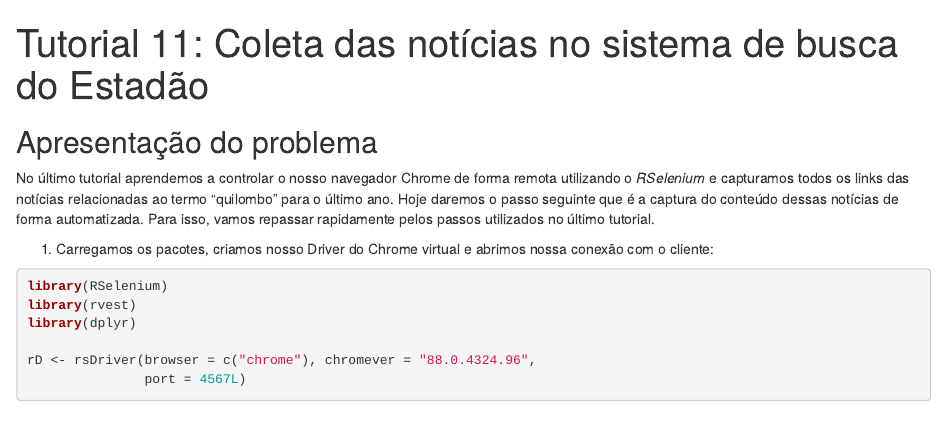
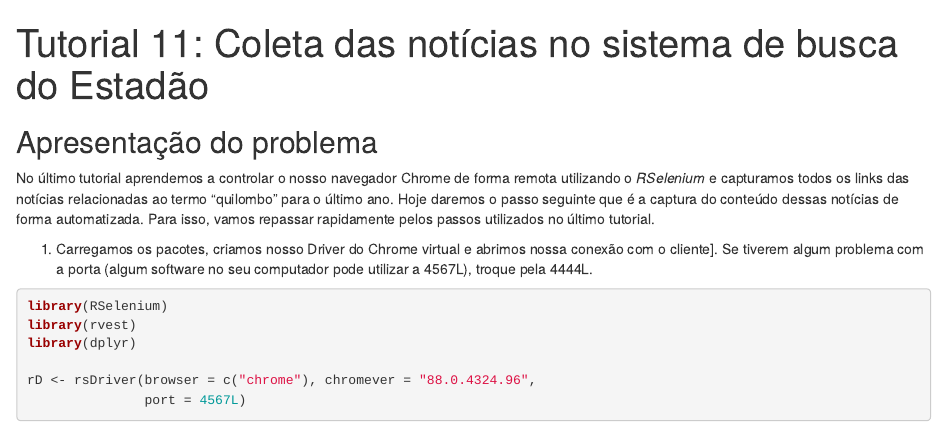
Before and after one commit to thiagomeireles/cebrap_afro_2021, an R Markdown document (tutoriais/Tutorial_11.Rmd): the page in a window 1100 px wide, from its top. Rendered offline with R 4.5, knitr and Pandoc, with nearby package versions; some code elsewhere in the file could not run offline.

Commit message:
Update Tutorial_11.Rmd

````diff
--- a/tutoriais/Tutorial_11.Rmd
+++ b/tutoriais/Tutorial_11.Rmd
@@ -11,7 +11,7 @@ knitr::opts_chunk$set(echo = TRUE, message = F, warning = F, results = "hide")
 
 No último tutorial aprendemos a controlar o nosso navegador Chrome de forma remota utilizando o *RSelenium* e capturamos todos os links das notícias relacionadas ao termo "quilombo" para o último ano. Hoje daremos o passo seguinte que é a captura do conteúdo dessas notícias de forma automatizada. Para isso, vamos repassar rapidamente pelos passos utilizados no último tutorial.
 
-1. Carregamos os pacotes, criamos nosso Driver do Chrome virtual e abrimos nossa conexão com o cliente:
+1. Carregamos os pacotes, criamos nosso Driver do Chrome virtual e abrimos nossa conexão com o cliente]. Se tiverem algum problema com a porta (algum software no seu computador pode utilizar a 4567L), troque pela 4444L.
 
 ```{r}
 library(RSelenium)
````
